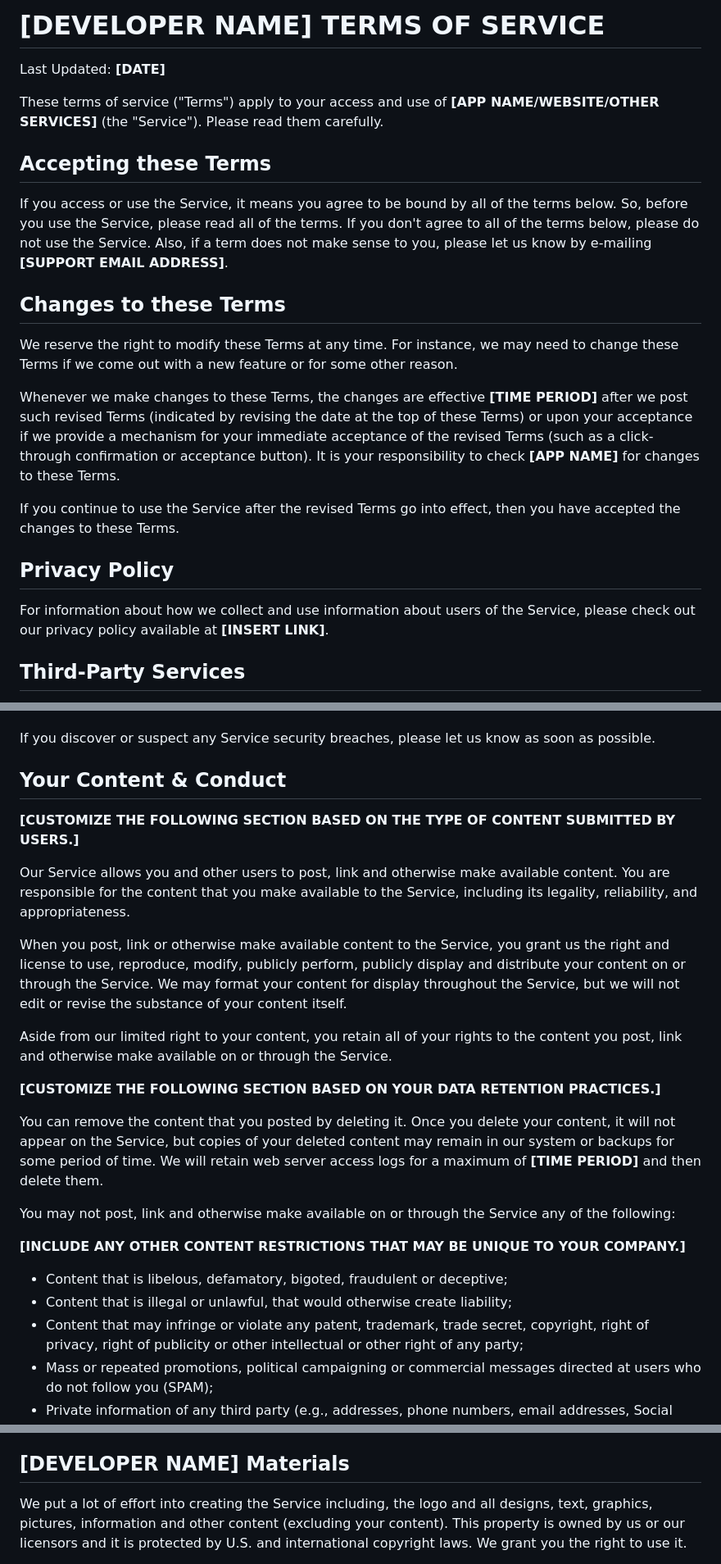
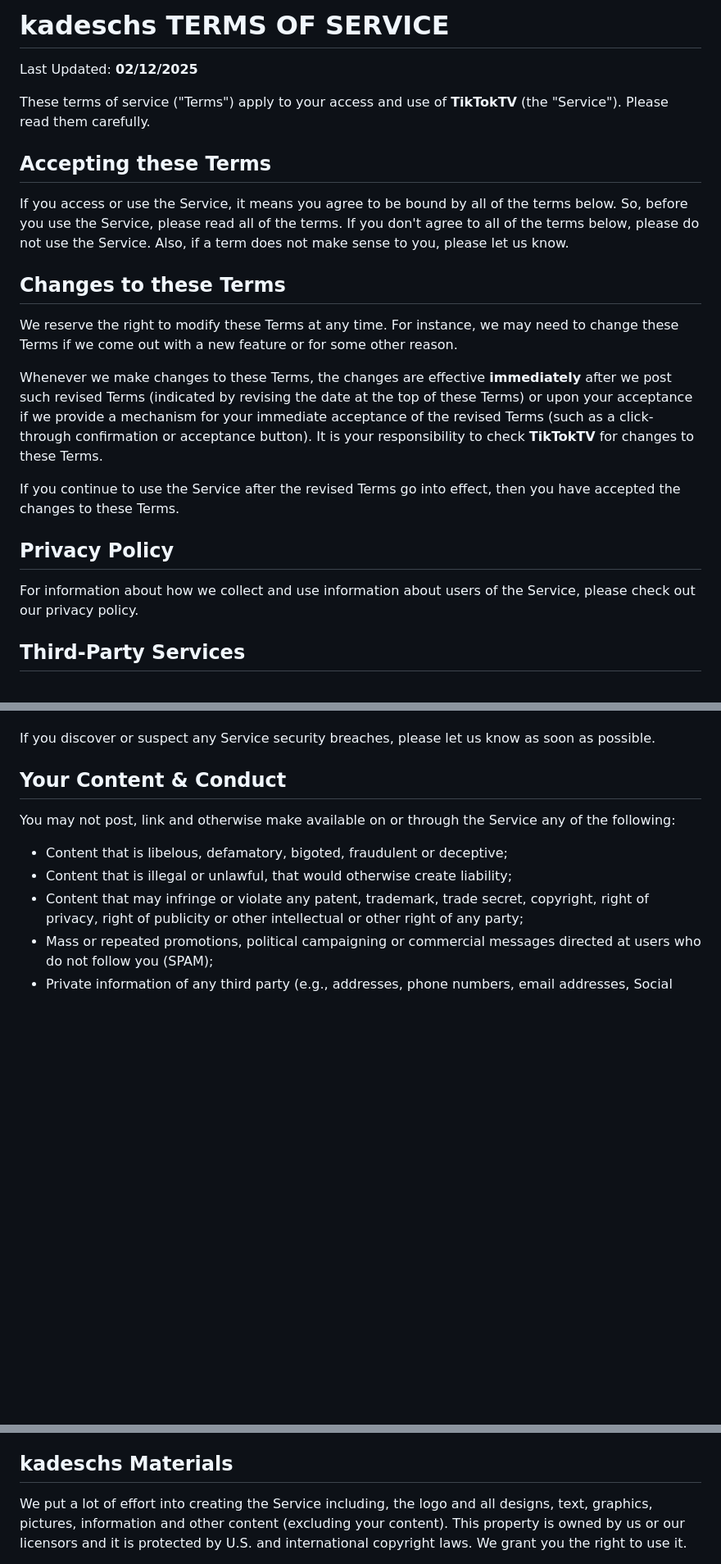
Before and after one commit to kadeschs/TikTokTV, a Markdown page: terms-of-service.md, 3 parts joined by grey strips. Shown: that part at 82% size. Drawn GitHub-style; blank space fills up the shorter version.

```diff
--- a/terms-of-service.md
+++ b/terms-of-service.md
@@ -1,24 +1,24 @@
-# **[DEVELOPER NAME]** TERMS OF SERVICE
+# **kadeschs** TERMS OF SERVICE
 
-Last Updated: **[DATE]**
+Last Updated: **02/12/2025**
 
-These terms of service ("Terms") apply to your access and use of **[APP NAME/WEBSITE/OTHER SERVICES]** (the "Service"). Please read them carefully.
+These terms of service ("Terms") apply to your access and use of **TikTokTV** (the "Service"). Please read them carefully.
 
 ## Accepting these Terms
 
-If you access or use the Service, it means you agree to be bound by all of the terms below. So, before you use the Service, please read all of the terms. If you don't agree to all of the terms below, please do not use the Service. Also, if a term does not make sense to you, please let us know by e-mailing **[SUPPORT EMAIL ADDRESS]**.
+If you access or use the Service, it means you agree to be bound by all of the terms below. So, before you use the Service, please read all of the terms. If you don't agree to all of the terms below, please do not use the Service. Also, if a term does not make sense to you, please let us know.
 
 ## Changes to these Terms
 
 We reserve the right to modify these Terms at any time. For instance, we may need to change these Terms if we come out with a new feature or for some other reason.
 
-Whenever we make changes to these Terms, the changes are effective **[TIME PERIOD]** after we post such revised Terms (indicated by revising the date at the top of these Terms) or upon your acceptance if we provide a mechanism for your immediate acceptance of the revised Terms (such as a click-through confirmation or acceptance button). It is your responsibility to check **[APP NAME]** for changes to these Terms.
+Whenever we make changes to these Terms, the changes are effective **immediately** after we post such revised Terms (indicated by revising the date at the top of these Terms) or upon your acceptance if we provide a mechanism for your immediate acceptance of the revised Terms (such as a click-through confirmation or acceptance button). It is your responsibility to check **TikTokTV** for changes to these Terms.
 
 If you continue to use the Service after the revised Terms go into effect, then you have accepted the changes to these Terms.
 
 ## Privacy Policy
 
-For information about how we collect and use information about users of the Service, please check out our privacy policy available at **[INSERT LINK]**.
+For information about how we collect and use information about users of the Service, please check out our privacy policy.
 
 ## Third-Party Services
 
@@ -32,21 +32,7 @@ If you discover or suspect any Service security breaches, please let us know as
 
 ## Your Content & Conduct
 
-**[CUSTOMIZE THE FOLLOWING SECTION BASED ON THE TYPE OF CONTENT SUBMITTED BY USERS.]**
-
-Our Service allows you and other users to post, link and otherwise make available content. You are responsible for the content that you make available to the Service, including its legality, reliability, and appropriateness.
-
-When you post, link or otherwise make available content to the Service, you grant us the right and license to use, reproduce, modify, publicly perform, publicly display and distribute your content on or through the Service. We may format your content for display throughout the Service, but we will not edit or revise the substance of your content itself.
-
-Aside from our limited right to your content, you retain all of your rights to the content you post, link and otherwise make available on or through the Service.
-
-**[CUSTOMIZE THE FOLLOWING SECTION BASED ON YOUR DATA RETENTION PRACTICES.]**
-
-You can remove the content that you posted by deleting it. Once you delete your content, it will not appear on the Service, but copies of your deleted content may remain in our system or backups for some period of time. We will retain web server access logs for a maximum of **[TIME PERIOD]** and then delete them.
-
 You may not post, link and otherwise make available on or through the Service any of the following:
-
-**[INCLUDE ANY OTHER CONTENT RESTRICTIONS THAT MAY BE UNIQUE TO YOUR COMPANY.]**
 
 * Content that is libelous, defamatory, bigoted, fraudulent or deceptive;
 * Content that is illegal or unlawful, that would otherwise create liability;
@@ -63,7 +49,7 @@ Also, you agree that you will not do any of the following in connection with the
 * Create an account or post any content if you are not over 13 years of age years of age; and
 * Circumvent or attempt to circumvent any filtering, security measures, rate limits or other features designed to protect the Service, users of the Service, or third parties.
 
-## **[DEVELOPER NAME]** Materials
+## **kadeschs** Materials
 
 We put a lot of effort into creating the Service including, the logo and all designs, text, graphics, pictures, information and other content (excluding your content). This property is owned by us or our licensors and it is protected by U.S. and international copyright laws. We grant you the right to use it.
 
```
Also changed, not shown: other parts of terms-of-service.md (+8 -12 lines).
